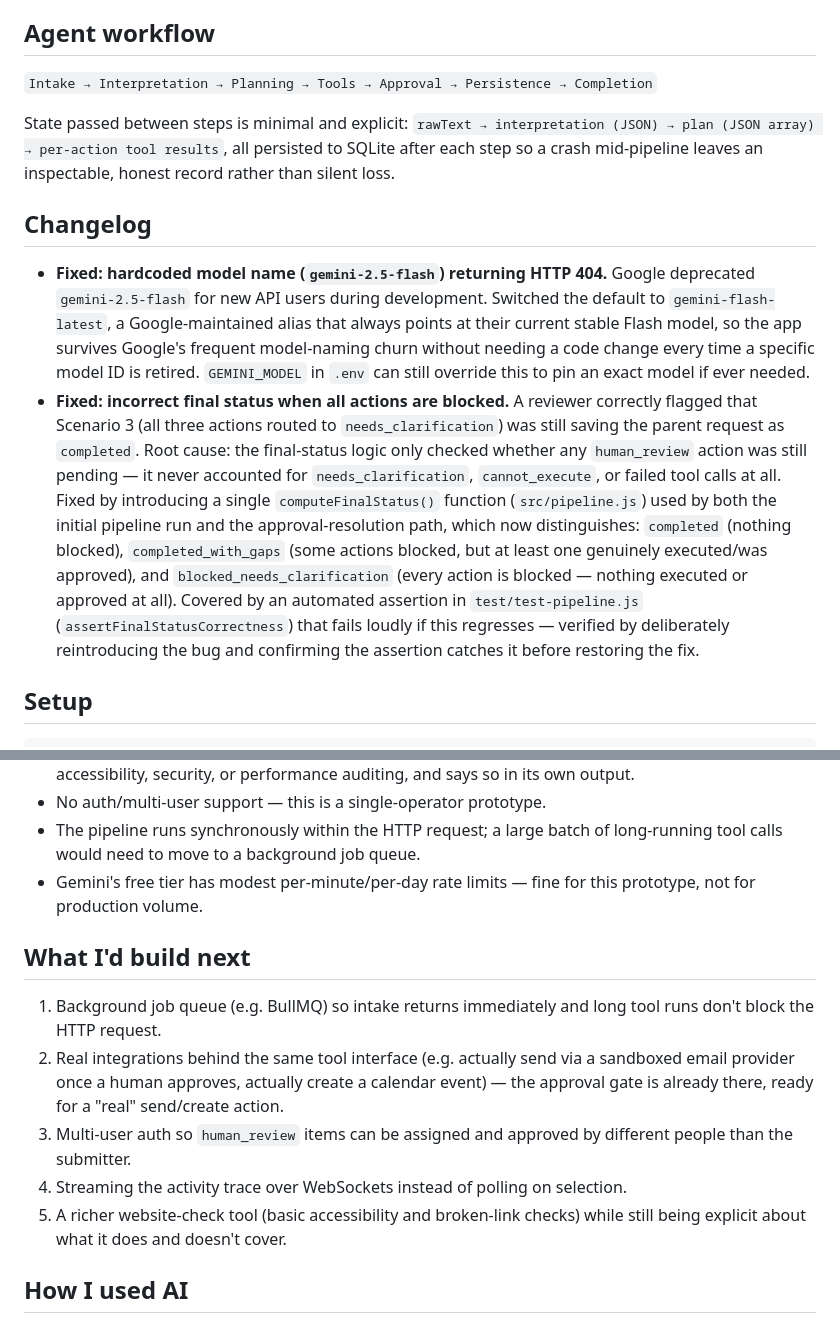
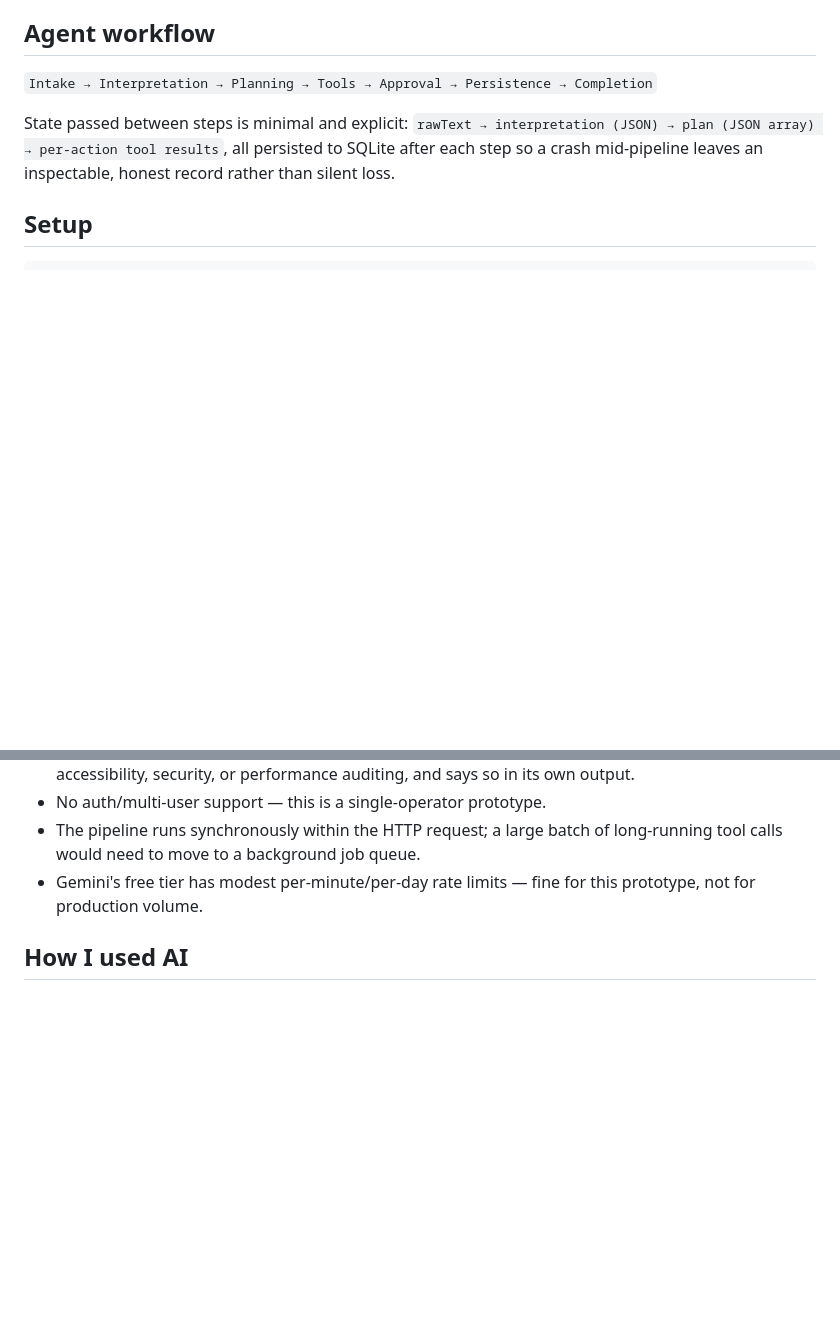
Before and after one commit to Sathwika-A/altibbe-work-agent, a Markdown page: README.md, 2 parts joined by grey strips. Rendered like a GitHub page; blank space fills up the shorter version.

Commit message:
Fix: readme updated

```diff
--- a/README.md
+++ b/README.md
@@ -58,31 +38,6 @@ flowchart TD
 State passed between steps is minimal and explicit: `rawText → interpretation (JSON) →
 plan (JSON array) → per-action tool results`, all persisted to SQLite after each step so
 a crash mid-pipeline leaves an inspectable, honest record rather than silent loss.
-
-## Changelog
-
-- **Fixed: hardcoded model name (`gemini-2.5-flash`) returning HTTP 404.**
-  Google deprecated `gemini-2.5-flash` for new API users during development.
-  Switched the default to `gemini-flash-latest`, a Google-maintained alias
-  that always points at their current stable Flash model, so the app
-  survives Google's frequent model-naming churn without needing a code
-  change every time a specific model ID is retired. `GEMINI_MODEL` in `.env`
-  can still override this to pin an exact model if ever needed.
-- **Fixed: incorrect final status when all actions are blocked.** A reviewer
-  correctly flagged that Scenario 3 (all three actions routed to
-  `needs_clarification`) was still saving the parent request as `completed`.
-  Root cause: the final-status logic only checked whether any `human_review`
-  action was still pending — it never accounted for `needs_clarification`,
-  `cannot_execute`, or failed tool calls at all. Fixed by introducing a single
-  `computeFinalStatus()` function (`src/pipeline.js`) used by both the initial
-  pipeline run and the approval-resolution path, which now distinguishes:
-  `completed` (nothing blocked), `completed_with_gaps` (some actions blocked,
-  but at least one genuinely executed/was approved), and
-  `blocked_needs_clarification` (every action is blocked — nothing executed
-  or approved at all). Covered by an automated assertion in
-  `test/test-pipeline.js` (`assertFinalStatusCorrectness`) that fails loudly
-  if this regresses — verified by deliberately reintroducing the bug and
-  confirming the assertion catches it before restoring the fix.
 
 ## Setup
 
@@ -200,19 +155,6 @@ network) is the authoritative evidence.
 - Gemini's free tier has modest per-minute/per-day rate limits — fine for this prototype,
   not for production volume.
 
-## What I'd build next
-
-1. Background job queue (e.g. BullMQ) so intake returns immediately and long tool runs
-   don't block the HTTP request.
-2. Real integrations behind the same tool interface (e.g. actually send via a sandboxed
-   email provider once a human approves, actually create a calendar event) — the
-   approval gate is already there, ready for a "real" send/create action.
-3. Multi-user auth so `human_review` items can be assigned and approved by different
-   people than the submitter.
-4. Streaming the activity trace over WebSockets instead of polling on selection.
-5. A richer website-check tool (basic accessibility and broken-link checks) while still
-   being explicit about what it does and doesn't cover.
-
 ## How I used AI
 
 - **Tools used**: Claude (via this chat) for the overall design, all source code, and
```
Also changed, not shown: other parts of README.md (+0 -20 lines).
